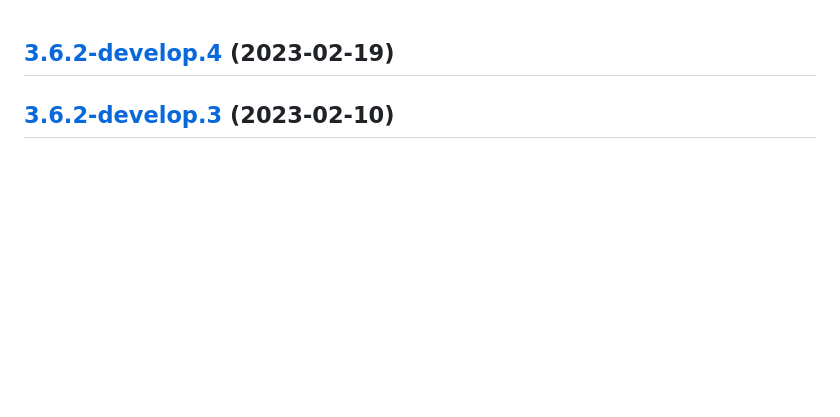
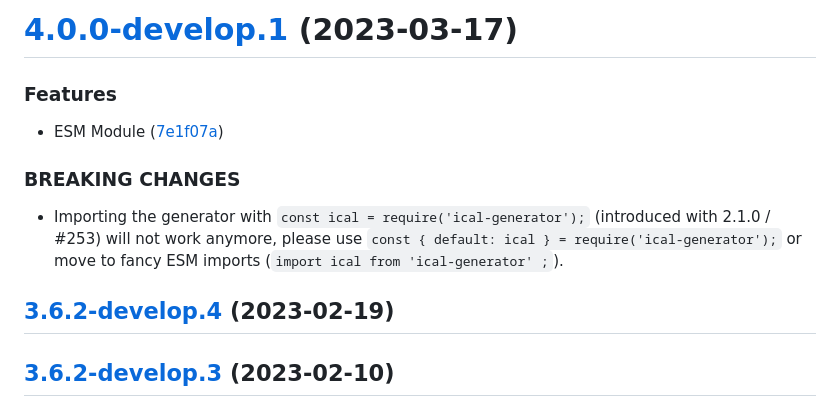
Before and after one commit to sebbo2002/ical-generator, a Markdown page: CHANGELOG.md, the part around the change. Rendered like a GitHub page; blank space fills up the shorter version.

Commit message:
chore(release): :bookmark: 4.0.0-develop.1 [skip ci]
# [4.0.0-develop.1](https://github.com/sebbo2002/ical-generator/compare/v3.6.2-develop.4...v4.0.0-develop.1) (2023-03-17)

### Features

* ESM Module ([7e1f07a](https://github.com/sebbo2002/ical-generator/commit/7e1f07afe6ff60100df61887e6a063b382f75340))

### BREAKING CHANGES

* Importing the generator with `const ical = require('ical-generator');` (introduced with 2.1.0 / #253) will not work anymore, please use `const { default: ical } = require('ical-generator');` or move to fancy ESM imports (`import ical from 'ical-generator' ;`).

```diff
--- a/CHANGELOG.md
+++ b/CHANGELOG.md
@@ -1,3 +1,15 @@
+# [4.0.0-develop.1](https://github.com/sebbo2002/ical-generator/compare/v3.6.2-develop.4...v4.0.0-develop.1) (2023-03-17)
+
+
+### Features
+
+* ESM Module ([7e1f07a](https://github.com/sebbo2002/ical-generator/commit/7e1f07afe6ff60100df61887e6a063b382f75340))
+
+
+### BREAKING CHANGES
+
+* Importing the generator with `const ical = require('ical-generator');` (introduced with 2.1.0 / #253) will not work anymore, please use `const { default: ical } = require('ical-generator');` or move to fancy ESM imports (`import ical from 'ical-generator' ;`).
+
 ## [3.6.2-develop.4](https://github.com/sebbo2002/ical-generator/compare/v3.6.2-develop.3...v3.6.2-develop.4) (2023-02-19)
 
 ## [3.6.2-develop.3](https://github.com/sebbo2002/ical-generator/compare/v3.6.2-develop.2...v3.6.2-develop.3) (2023-02-10)
```
